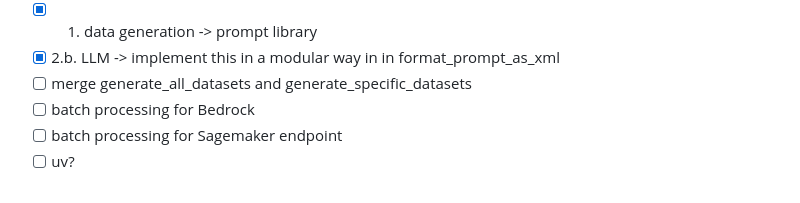
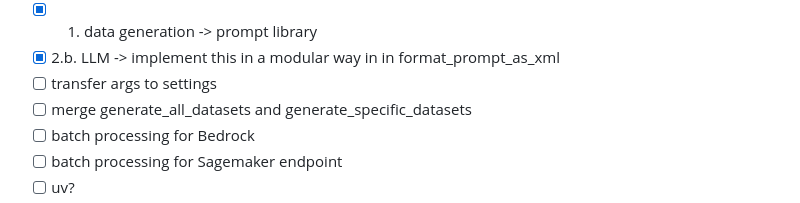
Before and after one commit to amazon-science/wraval, a Markdown page: README.md, the part around the change. Drawn GitHub-style.

Commit message:
add task

```diff
--- a/README.md
+++ b/README.md
@@ -95,6 +95,7 @@ You can use the [CloudFormation yaml](src/cloudformation.yml) to start a Sagemak
 - [x] data
 - [x] 1. data generation -> prompt library
 - [x] 2.b. LLM -> implement this in a modular way in in format_prompt_as_xml
+- [ ] transfer args to settings
 - [ ] merge generate_all_datasets and generate_specific_datasets
 - [ ] batch processing for Bedrock
 - [ ] batch processing for Sagemaker endpoint
```
